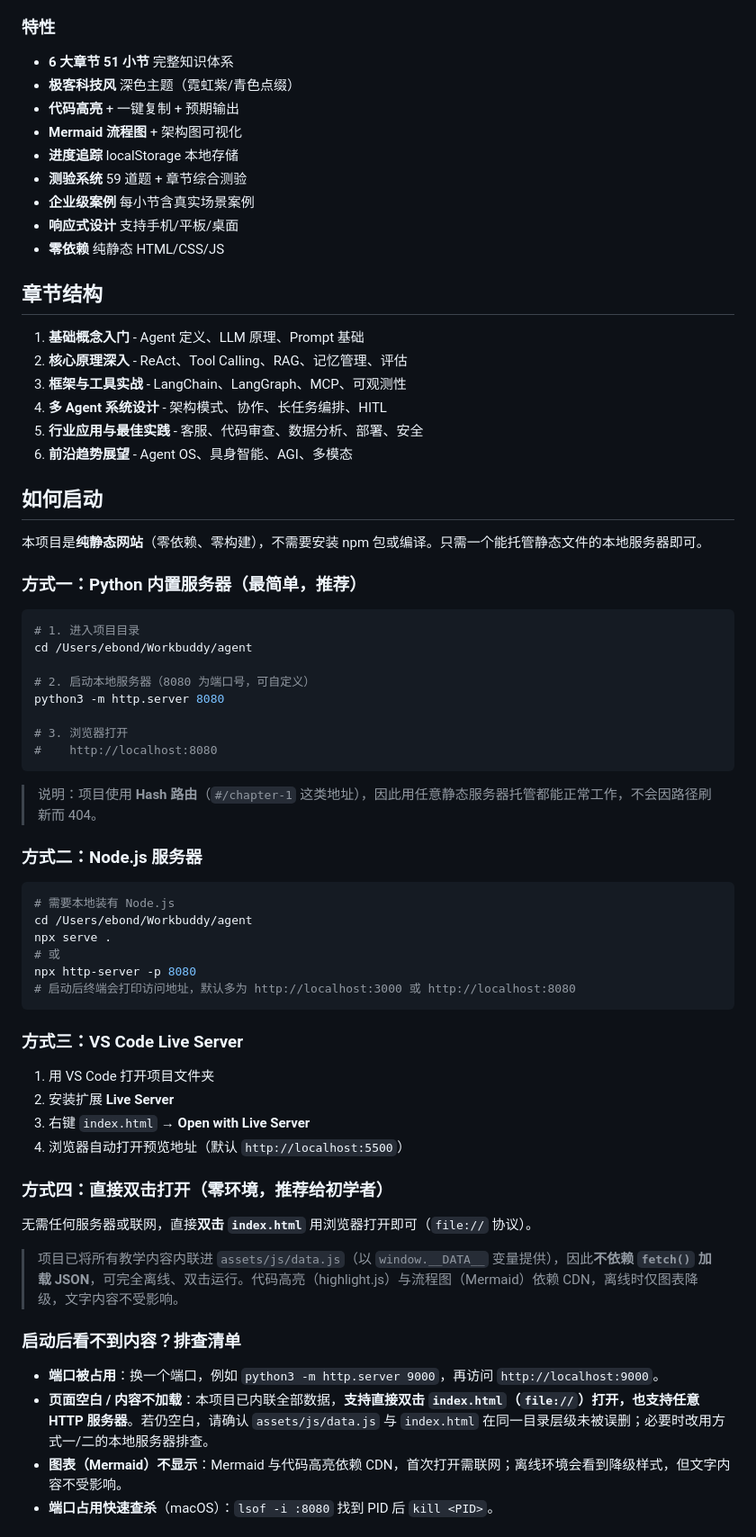
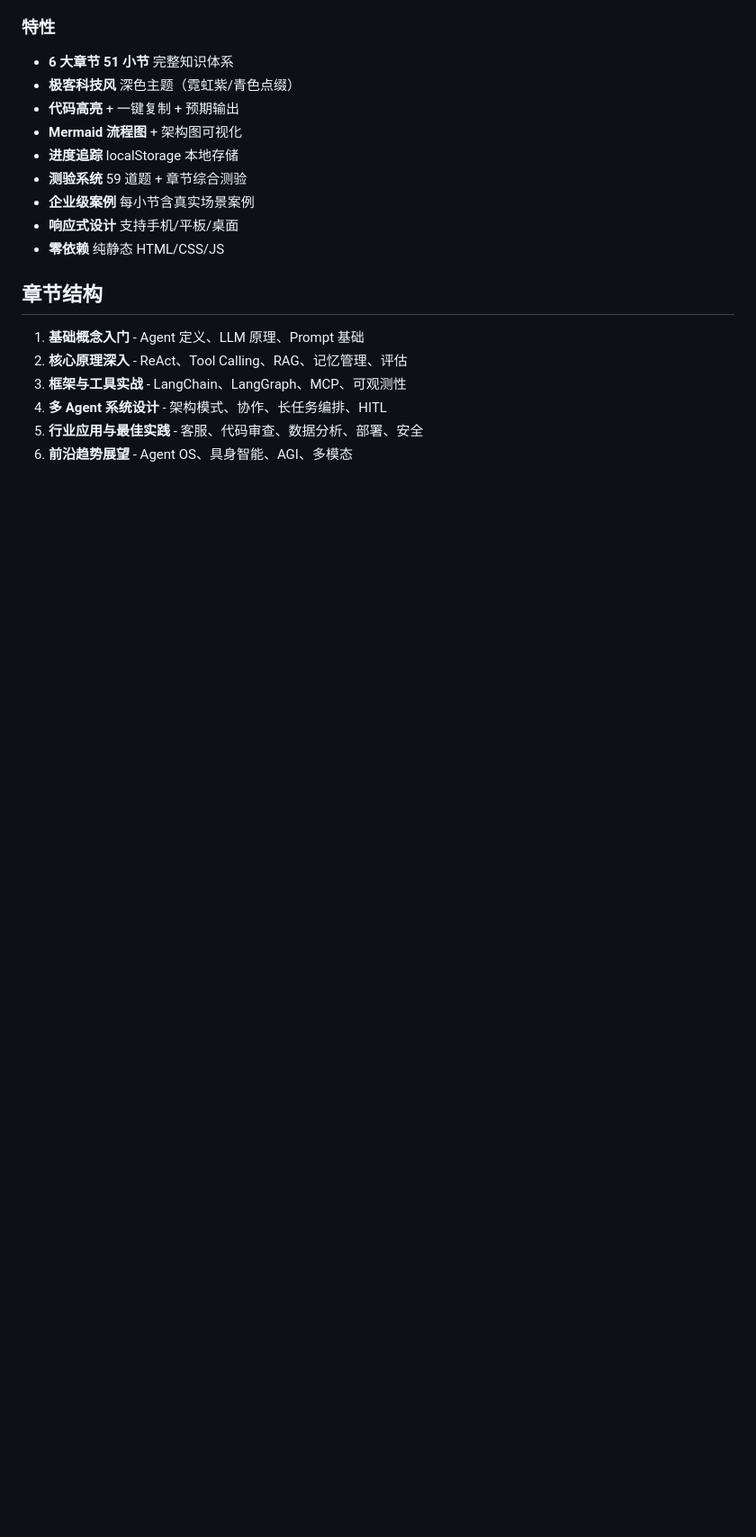
Before and after one commit to LiYY-FS/agent-learning-path, a Markdown page: README.md, the part around one of its changes. Shown at 90% size. GitHub-like rendering; blank space fills up the shorter version.

````diff
--- a/README.md
+++ b/README.md
@@ -41,53 +41,3 @@
 5. **行业应用与最佳实践** - 客服、代码审查、数据分析、部署、安全
 6. **前沿趋势展望** - Agent OS、具身智能、AGI、多模态
 
-## 如何启动
-
-本项目是**纯静态网站**（零依赖、零构建），不需要安装 npm 包或编译。只需一个能托管静态文件的本地服务器即可。
-
-### 方式一：Python 内置服务器（最简单，推荐）
-
-```bash
-# 1. 进入项目目录
-cd /Users/ebond/Workbuddy/agent
-
-# 2. 启动本地服务器（8080 为端口号，可自定义）
-python3 -m http.server 8080
-
-# 3. 浏览器打开
-#    http://localhost:8080
-```
-
-> 说明：项目使用 **Hash 路由**（`#/chapter-1` 这类地址），因此用任意静态服务器托管都能正常工作，不会因路径刷新而 404。
-
-### 方式二：Node.js 服务器
-
-```bash
-# 需要本地装有 Node.js
-cd /Users/ebond/Workbuddy/agent
-npx serve .
-# 或
-npx http-server -p 8080
-# 启动后终端会打印访问地址，默认多为 http://localhost:3000 或 http://localhost:8080
-```
-
-### 方式三：VS Code Live Server
-
-1. 用 VS Code 打开项目文件夹
-2. 安装扩展 **Live Server**
-3. 右键 `index.html` → **Open with Live Server**
-4. 浏览器自动打开预览地址（默认 `http://localhost:5500`）
-
-### 方式四：直接双击打开（零环境，推荐给初学者）
-
-无需任何服务器或联网，直接**双击 `index.html`** 用浏览器打开即可（`file://` 协议）。
-
-> 项目已将所有教学内容内联进 `assets/js/data.js`（以 `window.__DATA__` 变量提供），因此**不依赖 `fetch()` 加载 JSON**，可完全离线、双击运行。代码高亮（highlight.js）与流程图（Mermaid）依赖 CDN，离线时仅图表降级，文字内容不受影响。
-
-### 启动后看不到内容？排查清单
-
-- **端口被占用**：换一个端口，例如 `python3 -m http.server 9000`，再访问 `http://localhost:9000`。
-- **页面空白 / 内容不加载**：本项目已内联全部数据，**支持直接双击 `index.html`（`file://`）打开，也支持任意 HTTP 服务器**。若仍空白，请确认 `assets/js/data.js` 与 `index.html` 在同一目录层级未被误删；必要时改用方式一/二的本地服务器排查。
-- **图表（Mermaid）不显示**：Mermaid 与代码高亮依赖 CDN，首次打开需联网；离线环境会看到降级样式，但文字内容不受影响。
-- **端口占用快速查杀**（macOS）：`lsof -i :8080` 找到 PID 后 `kill <PID>`。
-
````
Also changed, not shown: other parts of README.md (+0 -46 lines).
